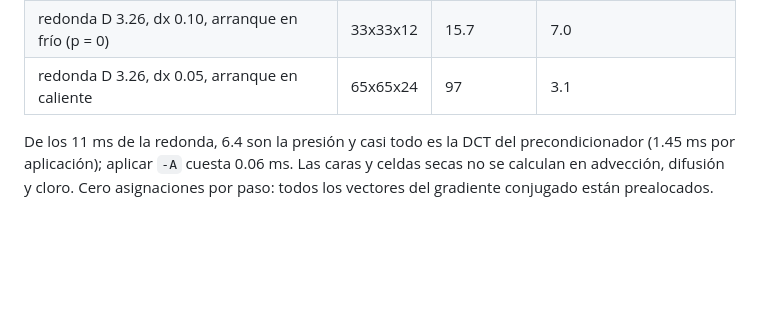
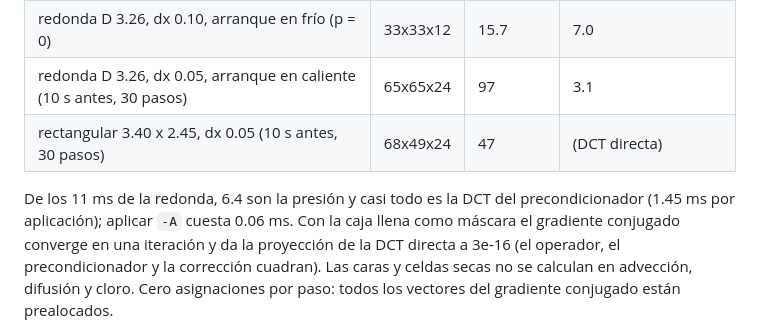
Before and after one commit to uno21858/Cisterna_Agua_sim, a Markdown page: web/SPEC.md, the part around the change. Rendered like a GitHub page; blank space fills up the shorter version.

Commit message:
SPEC: rendimiento a dx 0.05 y verificación del gradiente conjugado con la caja llena
Co-Authored-By: Claude Opus 5.5 <noreply@anthropic.com>
Claude-Session: https://claude.ai/code/session_01LyX5igDkFAtw8ADtNThsAM

```diff
--- a/web/SPEC.md
+++ b/web/SPEC.md
@@ -223,8 +223,10 @@ Rendimiento medido en Node 22 (un hilo, 30 s de bomba antes de medir, luego dosi
 | rectangular 3.26 x 3.26, dx 0.10 | 33x33x12 | 6.6 | (DCT directa) |
 | redonda D 3.26, dx 0.10, arranque en caliente | 33x33x12 | 11.0 | 3.9 |
 | redonda D 3.26, dx 0.10, arranque en frío (p = 0) | 33x33x12 | 15.7 | 7.0 |
-| redonda D 3.26, dx 0.05, arranque en caliente | 65x65x24 | 97 | 3.1 |
+| redonda D 3.26, dx 0.05, arranque en caliente (10 s antes, 30 pasos) | 65x65x24 | 97 | 3.1 |
+| rectangular 3.40 x 2.45, dx 0.05 (10 s antes, 30 pasos) | 68x49x24 | 47 | (DCT directa) |
 
 De los 11 ms de la redonda, 6.4 son la presión y casi todo es la DCT del precondicionador (1.45 ms por
-aplicación); aplicar `-A` cuesta 0.06 ms. Las caras y celdas secas no se calculan en advección, difusión y
+aplicación); aplicar `-A` cuesta 0.06 ms. Con la caja llena como máscara el gradiente conjugado converge en una
+iteración y da la proyección de la DCT directa a 3e-16 (el operador, el precondicionador y la corrección cuadran). Las caras y celdas secas no se calculan en advección, difusión y
 cloro. Cero asignaciones por paso: todos los vectores del gradiente conjugado están prealocados.
```
